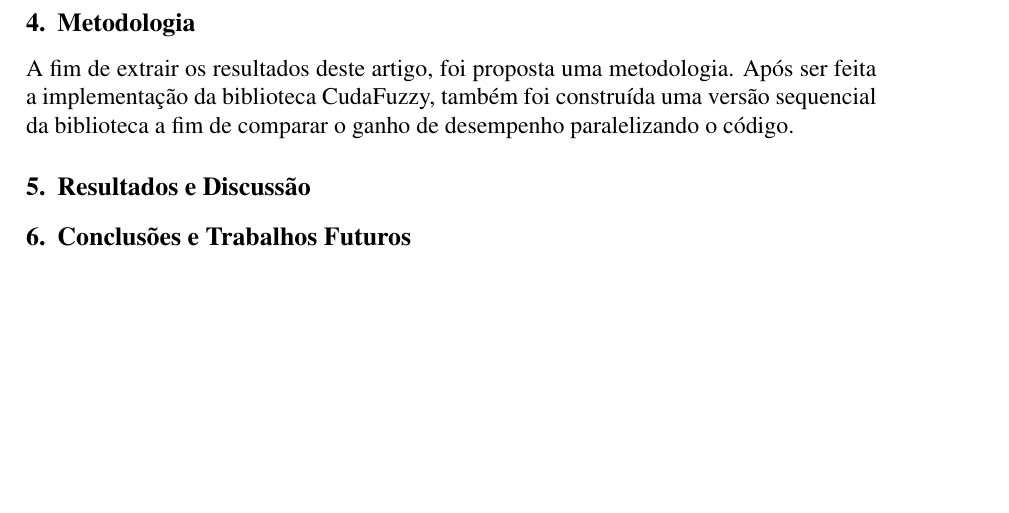
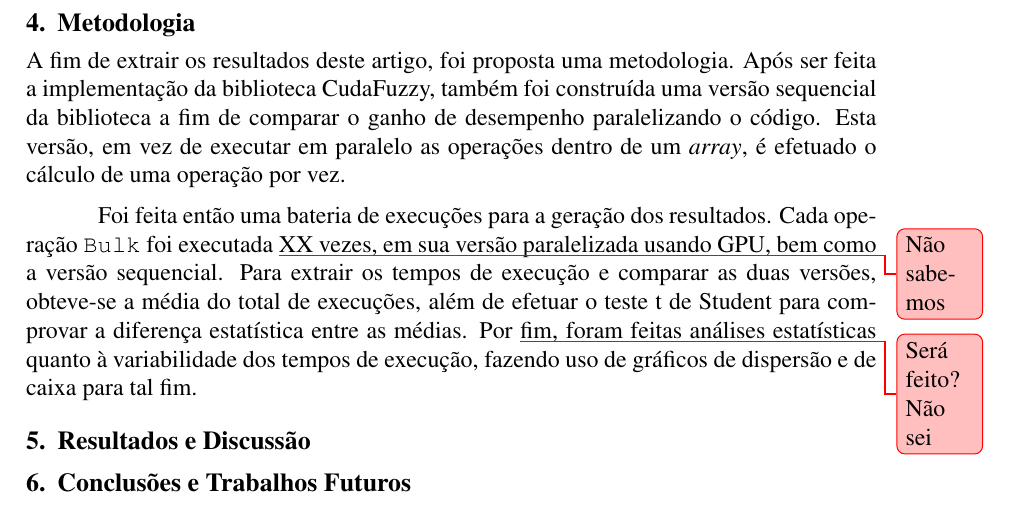
Before and after one commit to compufpel/cuda-fuzzy, a LaTeX paper (article/wscad.tex): part of page 4 of 5, cut so that both start at the same text, the shorter picture padded with empty space. Compiled offline with pdfLaTeX.

Commit message:
Metodologia do artigo

```diff
--- a/article/wscad.tex
+++ b/article/wscad.tex
@@ -151,7 +151,10 @@ Assim, as operações são feitas sobre uma função que leva o prefixo \texttt{
 \section{Metodologia}
 \label{sec:metodologia}
 
-	A fim de extrair os resultados deste artigo, foi proposta uma metodologia. Após ser feita a implementação da biblioteca \libname, também foi construída uma versão sequencial da biblioteca a fim de comparar o ganho de desempenho paralelizando o código.
+	A fim de extrair os resultados deste artigo, foi proposta uma metodologia. Após ser feita a implementação da biblioteca \libname, também foi construída uma versão sequencial da biblioteca a fim de comparar o ganho de desempenho paralelizando o código. Esta versão, em vez de executar em paralelo as operações dentro de um \textit{array}, é efetuado o cálculo de uma operação por vez.
+
+	Foi feita então uma bateria de execuções para a geração dos resultados. Cada operação \texttt{Bulk} foi executada \change{Não sabemos} XX vezes, em sua versão paralelizada usando GPU, bem como a versão sequencial. Para extrair os tempos de execução e comparar as duas versões, obteve-se a média do total de execuções, além de efetuar o teste t de Student para comprovar a diferença estatística entre as médias. Por \change{Será feito? Não sei} fim, foram feitas análises estatísticas quanto à variabilidade dos tempos de execução, fazendo uso de gráficos de dispersão e de caixa para tal fim.
+
 
 \section{Resultados e Discussão}
 \label{sec:resultados}
```
Also changed, not shown: article/wscad.pdf.
